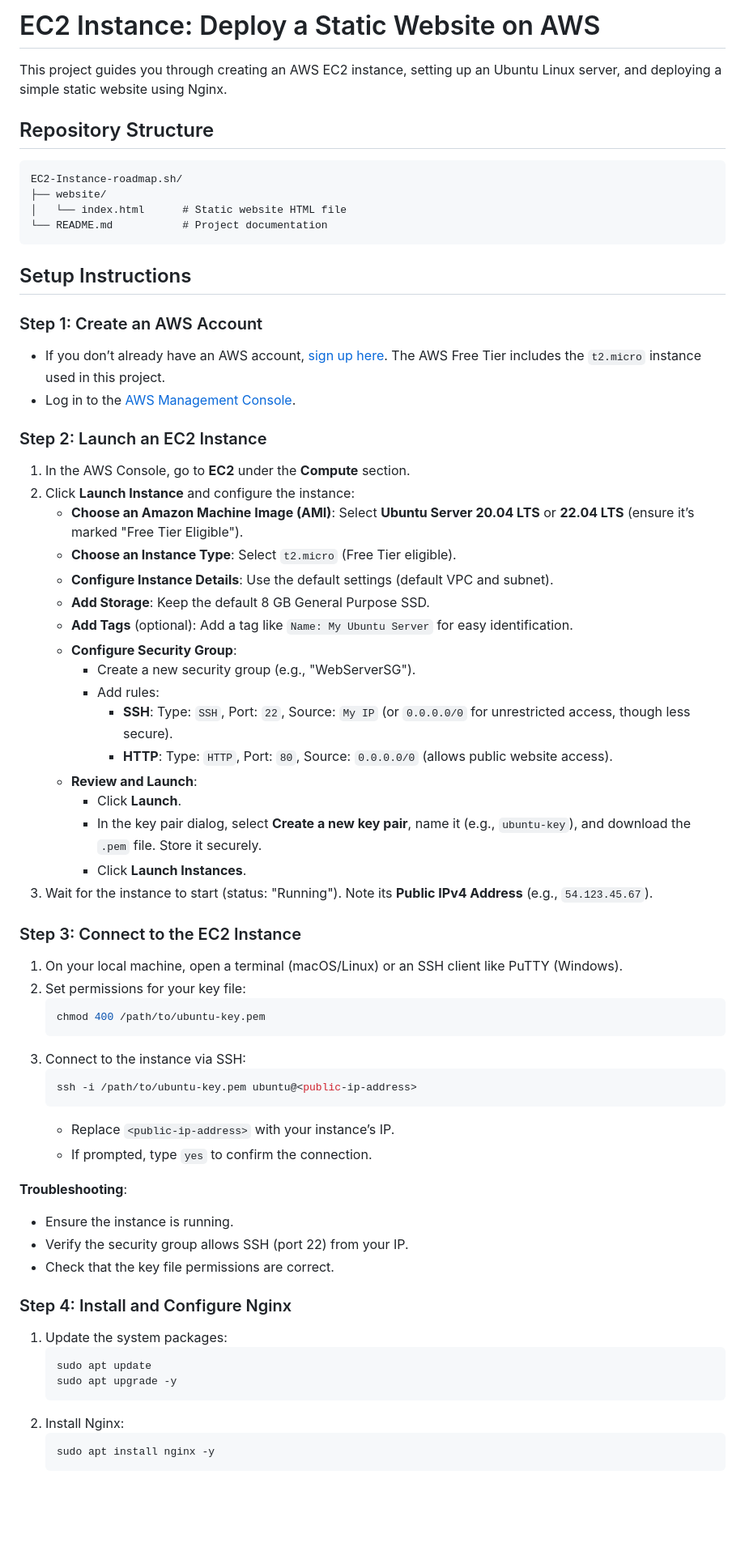
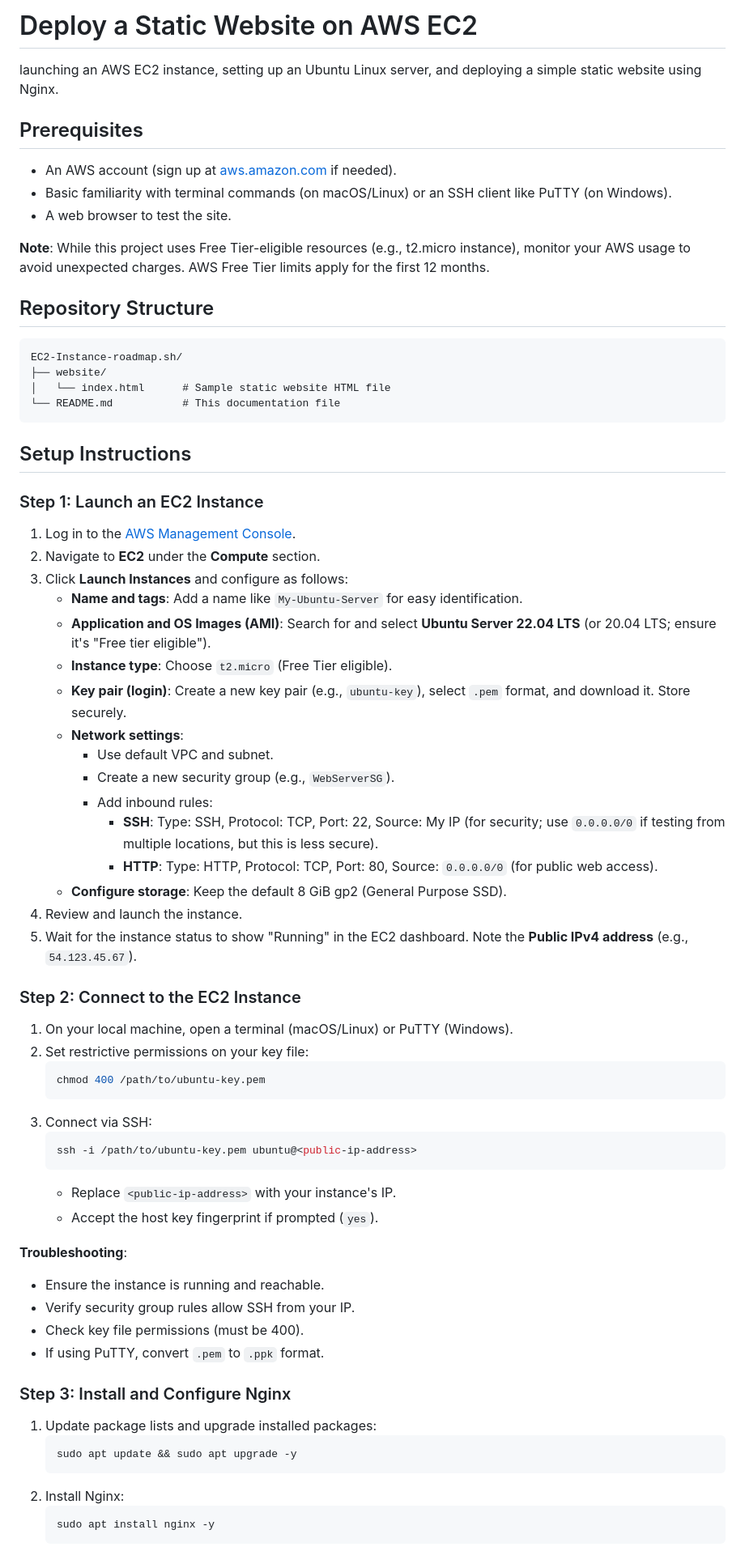
Before and after one commit to chintanboghara/EC2-Instance-roadmap.sh, a Markdown page: README.md, the part around one of its changes. Shown at 81% size. Rendered like a GitHub page; blank space fills up the shorter version.

````diff
--- a/README.md
+++ b/README.md
@@ -1,64 +1,66 @@
-# EC2 Instance: Deploy a Static Website on AWS
+# Deploy a Static Website on AWS EC2
 
-This project guides you through creating an AWS EC2 instance, setting up an Ubuntu Linux server, and deploying a simple static website using Nginx.
+launching an AWS EC2 instance, setting up an Ubuntu Linux server, and deploying a simple static website using Nginx.
+
+## Prerequisites
+- An AWS account (sign up at [aws.amazon.com](https://aws.amazon.com) if needed).
+- Basic familiarity with terminal commands (on macOS/Linux) or an SSH client like PuTTY (on Windows).
+- A web browser to test the site.
+
+**Note**: While this project uses Free Tier-eligible resources (e.g., t2.micro instance), monitor your AWS usage to avoid unexpected charges. AWS Free Tier limits apply for the first 12 months.
 
 ## Repository Structure
 
 ```
 EC2-Instance-roadmap.sh/
 ├── website/
-│   └── index.html      # Static website HTML file
-└── README.md           # Project documentation
+│   └── index.html      # Sample static website HTML file
+└── README.md           # This documentation file
 ```
 
 ## Setup Instructions
 
-### Step 1: Create an AWS Account
-- If you don’t already have an AWS account, [sign up here](https://aws.amazon.com). The AWS Free Tier includes the `t2.micro` instance used in this project.
-- Log in to the [AWS Management Console](https://console.aws.amazon.com).
+### Step 1: Launch an EC2 Instance
+1. Log in to the [AWS Management Console](https://console.aws.amazon.com).
+2. Navigate to **EC2** under the **Compute** section.
+3. Click **Launch Instances** and configure as follows:
+   - **Name and tags**: Add a name like `My-Ubuntu-Server` for easy identification.
+   - **Application and OS Images (AMI)**: Search for and select **Ubuntu Server 22.04 LTS** (or 20.04 LTS; ensure it's "Free tier eligible").
+   - **Instance type**: Choose `t2.micro` (Free Tier eligible).
+   - **Key pair (login)**: Create a new key pair (e.g., `ubuntu-key`), select `.pem` format, and download it. Store securely.
+   - **Network settings**:
+     - Use default VPC and subnet.
+     - Create a new security group (e.g., `WebServerSG`).
+     - Add inbound rules:
+       - **SSH**: Type: SSH, Protocol: TCP, Port: 22, Source: My IP (for security; use `0.0.0.0/0` if testing from multiple locations, but this is less secure).
+       - **HTTP**: Type: HTTP, Protocol: TCP, Port: 80, Source: `0.0.0.0/0` (for public web access).
+   - **Configure storage**: Keep the default 8 GiB gp2 (General Purpose SSD).
+4. Review and launch the instance.
+5. Wait for the instance status to show "Running" in the EC2 dashboard. Note the **Public IPv4 address** (e.g., `54.123.45.67`).
 
-### Step 2: Launch an EC2 Instance
-1. In the AWS Console, go to **EC2** under the **Compute** section.
-2. Click **Launch Instance** and configure the instance:
-   - **Choose an Amazon Machine Image (AMI)**: Select **Ubuntu Server 20.04 LTS** or **22.04 LTS** (ensure it’s marked "Free Tier Eligible").
-   - **Choose an Instance Type**: Select `t2.micro` (Free Tier eligible).
-   - **Configure Instance Details**: Use the default settings (default VPC and subnet).
-   - **Add Storage**: Keep the default 8 GB General Purpose SSD.
-   - **Add Tags** (optional): Add a tag like `Name: My Ubuntu Server` for easy identification.
-   - **Configure Security Group**:
-     - Create a new security group (e.g., "WebServerSG").
-     - Add rules:
-       - **SSH**: Type: `SSH`, Port: `22`, Source: `My IP` (or `0.0.0.0/0` for unrestricted access, though less secure).
-       - **HTTP**: Type: `HTTP`, Port: `80`, Source: `0.0.0.0/0` (allows public website access).
-   - **Review and Launch**:
-     - Click **Launch**.
-     - In the key pair dialog, select **Create a new key pair**, name it (e.g., `ubuntu-key`), and download the `.pem` file. Store it securely.
-     - Click **Launch Instances**.
-3. Wait for the instance to start (status: "Running"). Note its **Public IPv4 Address** (e.g., `54.123.45.67`).
-
-### Step 3: Connect to the EC2 Instance
-1. On your local machine, open a terminal (macOS/Linux) or an SSH client like PuTTY (Windows).
-2. Set permissions for your key file:
+### Step 2: Connect to the EC2 Instance
+1. On your local machine, open a terminal (macOS/Linux) or PuTTY (Windows).
+2. Set restrictive permissions on your key file:
    ```bash
    chmod 400 /path/to/ubuntu-key.pem
    ```
-3. Connect to the instance via SSH:
+3. Connect via SSH:
    ```bash
    ssh -i /path/to/ubuntu-key.pem ubuntu@<public-ip-address>
    ```
-   - Replace `<public-ip-address>` with your instance’s IP.
-   - If prompted, type `yes` to confirm the connection.
+   - Replace `<public-ip-address>` with your instance's IP.
+   - Accept the host key fingerprint if prompted (`yes`).
 
 **Troubleshooting**:
-- Ensure the instance is running.
-- Verify the security group allows SSH (port 22) from your IP.
-- Check that the key file permissions are correct.
+- Ensure the instance is running and reachable.
+- Verify security group rules allow SSH from your IP.
+- Check key file permissions (must be 400).
+- If using PuTTY, convert `.pem` to `.ppk` format.
 
-### Step 4: Install and Configure Nginx
-1. Update the system packages:
+### Step 3: Install and Configure Nginx
+1. Update package lists and upgrade installed packages:
    ```bash
-   sudo apt update
-   sudo apt upgrade -y
+   sudo apt update && sudo apt upgrade -y
    ```
 2. Install Nginx:
    ```bash
````
Also changed, not shown: other parts of README.md (+54 -41 lines).
